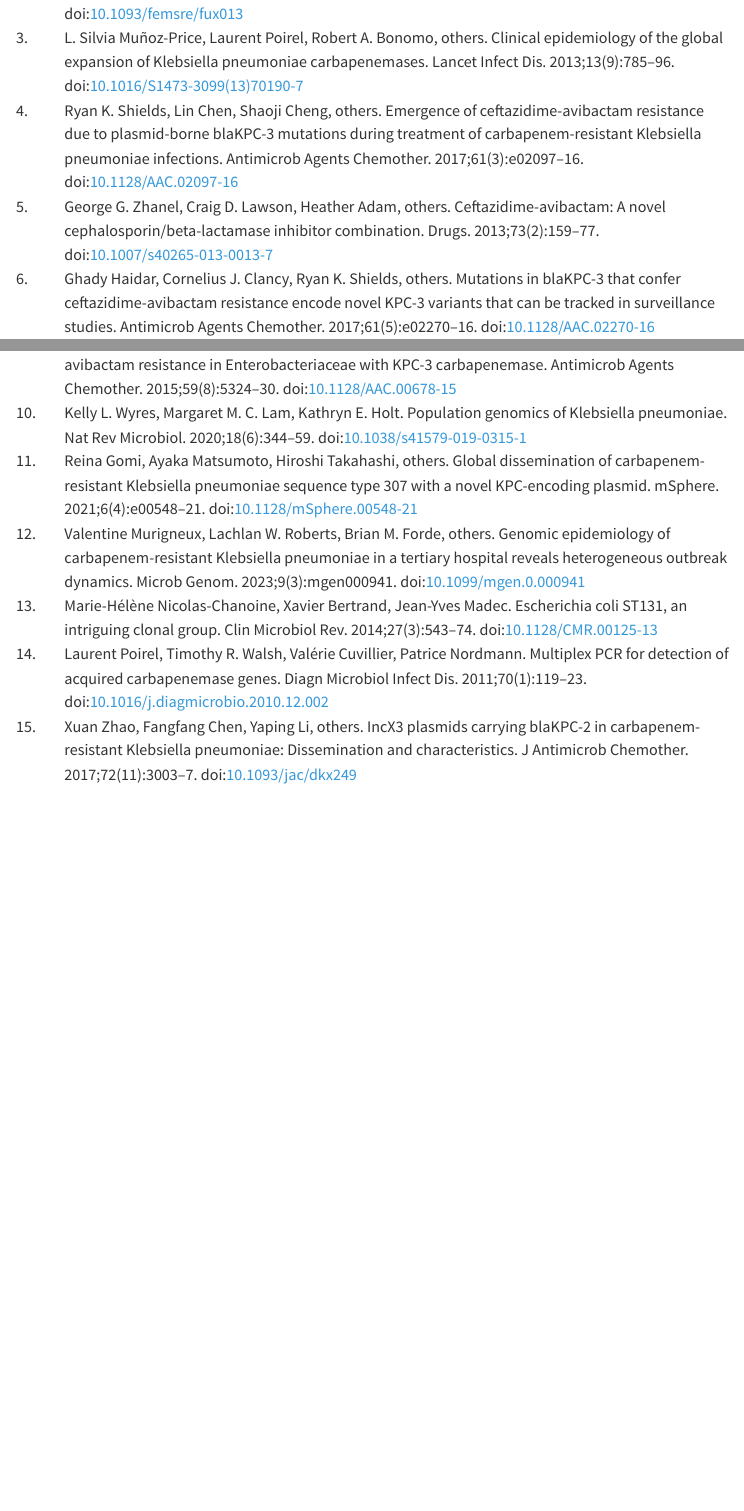
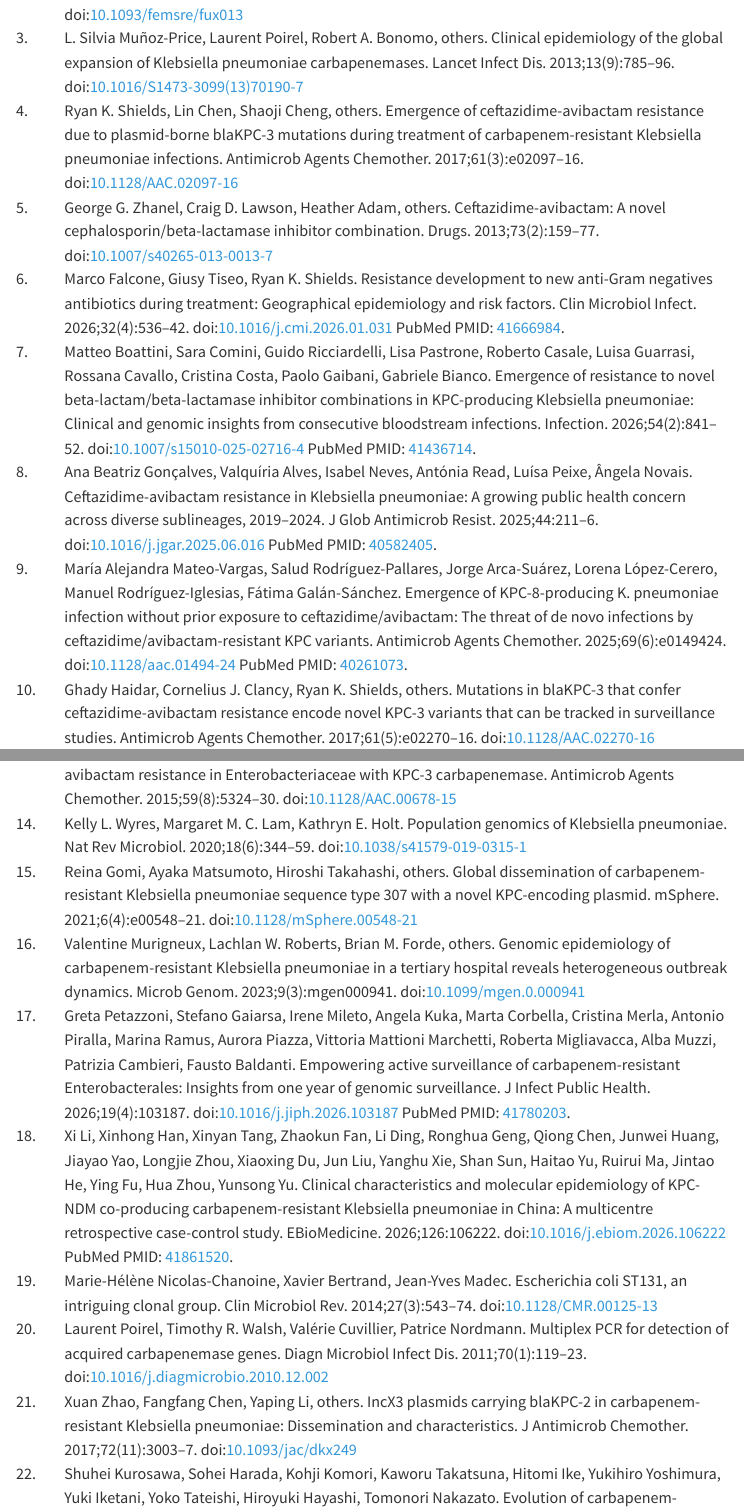
Before and after one commit to Russlewisbo/resistome, a Quarto document (manuscript.qmd): the page in a window 1100 px wide, from 7950 px down before the commit and from 8080 px down after it, so that both start at the same text, and a second part further down, joined at a grey line. Rendered offline with R 4.5, knitr and Pandoc in place of Quarto, with nearby package versions; code that draws random numbers runs with fixed seeds of ours; menus at the side of the page are left out.

Commit message:
Add 8 recent references (2025-2026) and insert citations into manuscript

```diff
--- a/references.bib
+++ b/references.bib
@@ -162,3 +162,96 @@
   doi     = {10.1093/jac/dkx249}
 }
 BIBEOF 2>&1
+
+@article{Tascini2026,
+  author  = {Tascini, Carlo and Marshall, Steven H. and Bonomo, Robert A. and Gaibani, Paolo},
+  title   = {In vitro activity of cefepime/zidebactam against {Klebsiella pneumoniae} carrying {blaKPC} variants conferring resistance to ceftazidime/avibactam},
+  journal = {JAC Antimicrob Resist},
+  year    = {2026},
+  volume  = {8},
+  number  = {1},
+  pages   = {dlag026},
+  doi     = {10.1093/jacamr/dlag026},
+  pmid    = {41777797}
+}
+
+@article{Falcone2026,
+  author  = {Falcone, Marco and Tiseo, Giusy and Shields, Ryan K.},
+  title   = {Resistance development to new anti-{Gram} negatives antibiotics during treatment: geographical epidemiology and risk factors},
+  journal = {Clin Microbiol Infect},
+  year    = {2026},
+  volume  = {32},
+  number  = {4},
+  pages   = {536--542},
+  doi     = {10.1016/j.cmi.2026.01.031},
+  pmid    = {41666984}
+}
+
+@article{Boattini2026,
+  author  = {Boattini, Matteo and Comini, Sara and Ricciardelli, Guido and Pastrone, Lisa and Casale, Roberto and Guarrasi, Luisa and Cavallo, Rossana and Costa, Cristina and Gaibani, Paolo and Bianco, Gabriele},
+  title   = {Emergence of resistance to novel {beta}-lactam/{beta}-lactamase inhibitor combinations in {KPC}-producing {Klebsiella pneumoniae}: clinical and genomic insights from consecutive bloodstream infections},
+  journal = {Infection},
+  year    = {2026},
+  volume  = {54},
+  number  = {2},
+  pages   = {841--852},
+  doi     = {10.1007/s15010-025-02716-4},
+  pmid    = {41436714}
+}
+
+@article{Goncalves2025,
+  author  = {Gon{\c{c}}alves, Ana Beatriz and Alves, Valqu{\'{i}}ria and Neves, Isabel and Read, Ant{\'{o}}nia and Peixe, Lu{\'{i}}sa and Novais, {\^{A}}ngela},
+  title   = {Ceftazidime-avibactam resistance in {Klebsiella pneumoniae}: a growing public health concern across diverse sublineages, 2019--2024},
+  journal = {J Glob Antimicrob Resist},
+  year    = {2025},
+  volume  = {44},
+  pages   = {211--216},
+  doi     = {10.1016/j.jgar.2025.06.016},
+  pmid    = {40582405}
+}
+
+@article{MateoVargas2025,
+  author  = {Mateo-Vargas, Mar{\'{i}}a Alejandra and Rodr{\'{i}}guez-Pallares, Salud and Arca-Su{\'{a}}rez, Jorge and L{\'{o}}pez-Cerero, Lorena and Rodr{\'{i}}guez-Iglesias, Manuel and Gal{\'{a}}n-S{\'{a}}nchez, F{\'{a}}tima},
+  title   = {Emergence of {KPC-8}-producing {K. pneumoniae} infection without prior exposure to ceftazidime/avibactam: the threat of de novo infections by ceftazidime/avibactam-resistant {KPC} variants},
+  journal = {Antimicrob Agents Chemother},
+  year    = {2025},
+  volume  = {69},
+  number  = {6},
+  pages   = {e0149424},
+  doi     = {10.1128/aac.01494-24},
+  pmid    = {40261073}
+}
+
+@article{Petazzoni2026,
+  author  = {Petazzoni, Greta and Gaiarsa, Stefano and Mileto, Irene and Kuka, Angela and Corbella, Marta and Merla, Cristina and Piralla, Antonio and Ramus, Marina and Piazza, Aurora and Mattioni Marchetti, Vittoria and Migliavacca, Roberta and Muzzi, Alba and Cambieri, Patrizia and Baldanti, Fausto},
+  title   = {Empowering active surveillance of carbapenem-resistant {Enterobacterales}: insights from one year of genomic surveillance},
+  journal = {J Infect Public Health},
+  year    = {2026},
+  volume  = {19},
+  number  = {4},
+  pages   = {103187},
+  doi     = {10.1016/j.jiph.2026.103187},
+  pmid    = {41780203}
+}
+
+@article{Kurosawa2026,
+  author  = {Kurosawa, Shuhei and Harada, Sohei and Komori, Kohji and Takatsuna, Kaworu and Ike, Hitomi and Yoshimura, Yukihiro and Iketani, Yuki and Tateishi, Yoko and Hayashi, Hiroyuki and Nakazato, Tomonori},
+  title   = {Evolution of carbapenem-resistant {Klebsiella pneumoniae} after ceftolozane-tazobactam exposure in a patient after cord blood transplantation: a case report},
+  journal = {J Glob Antimicrob Resist},
+  year    = {2026},
+  volume  = {47},
+  pages   = {27--32},
+  doi     = {10.1016/j.jgar.2026.01.008},
+  pmid    = {41565017}
+}
+
+@article{Li2026,
+  author  = {Li, Xi and Han, Xinhong and Tang, Xinyan and Fan, Zhaokun and Ding, Li and Geng, Ronghua and Chen, Qiong and Huang, Junwei and Yao, Jiayao and Zhou, Longjie and Du, Xiaoxing and Liu, Jun and Xie, Yanghu and Sun, Shan and Yu, Haitao and Ma, Ruirui and He, Jintao and Fu, Ying and Zhou, Hua and Yu, Yunsong},
+  title   = {Clinical characteristics and molecular epidemiology of {KPC-NDM} co-producing carbapenem-resistant {Klebsiella pneumoniae} in {China}: a multicentre retrospective case-control study},
+  journal = {EBioMedicine},
+  year    = {2026},
+  volume  = {126},
+  pages   = {106222},
+  doi     = {10.1016/j.ebiom.2026.106222},
+  pmid    = {41861520}
+}
```
Also changed, not shown: manuscript.qmd (+4 -4 lines), 1 other file.
